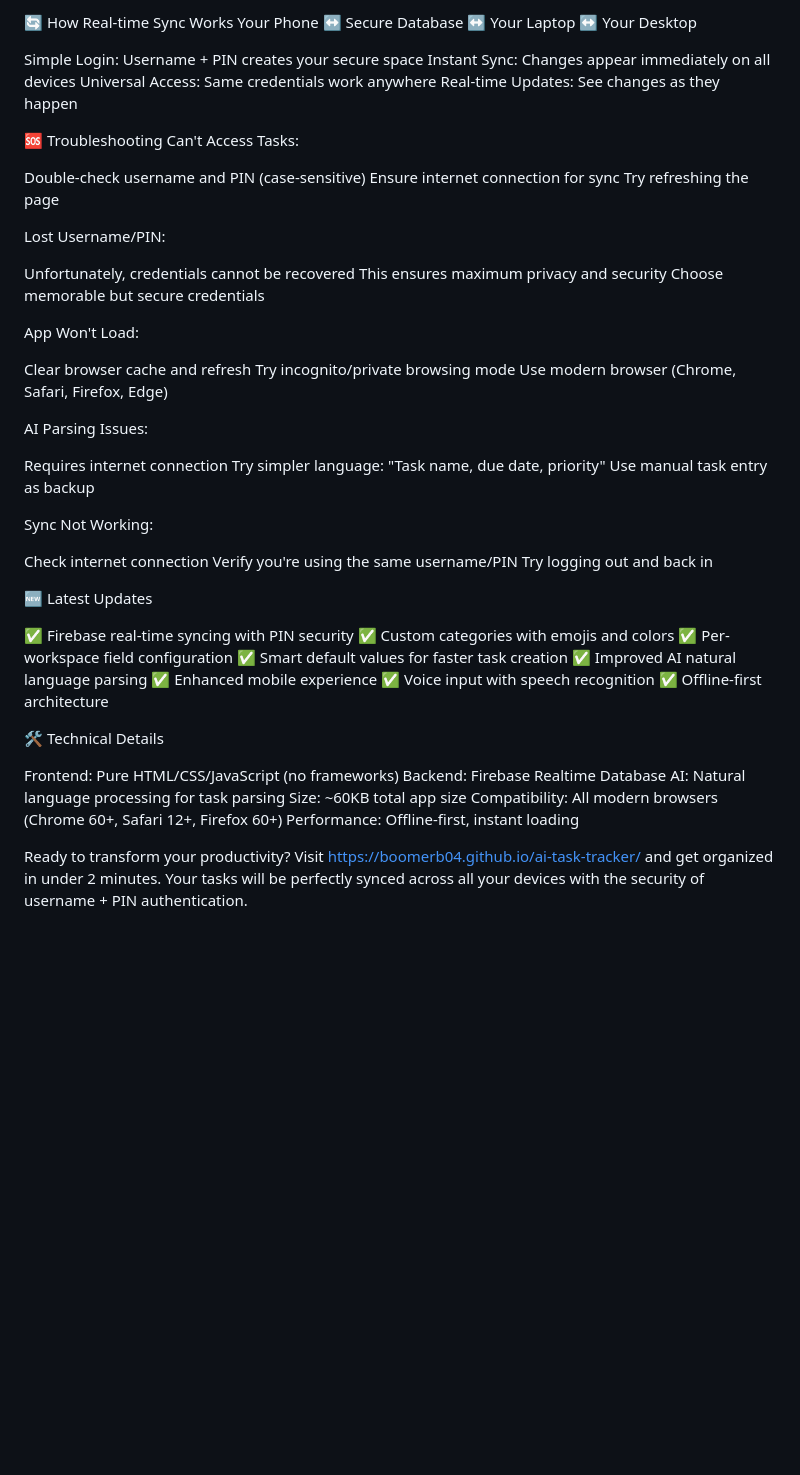
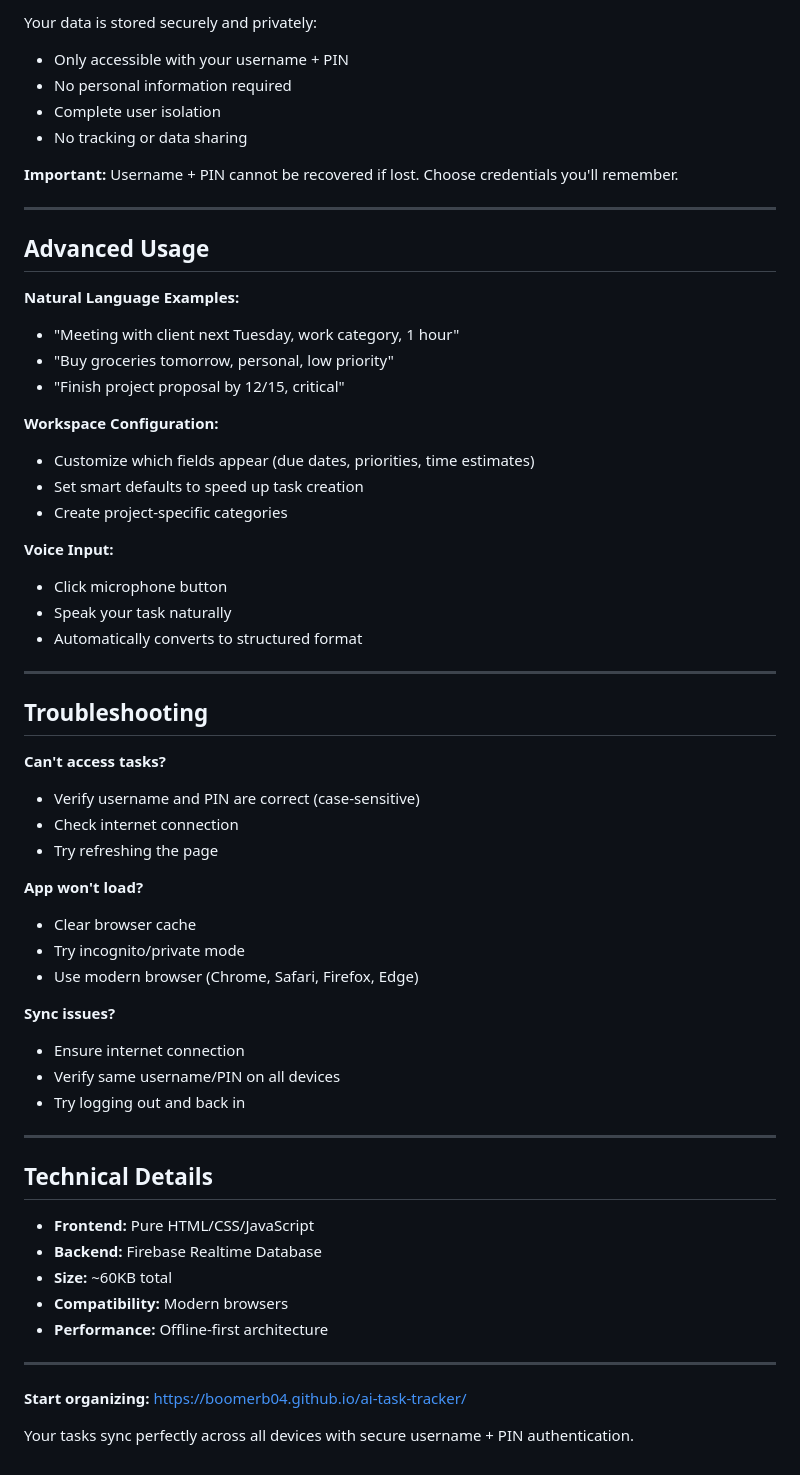
Before and after one commit to BoomerB04/ai-task-tracker, a Markdown page: README.md, the part around the change printed below. Rendered like a GitHub page; blank space fills up the shorter version.

```diff
--- a/README.md
+++ b/README.md
@@ -100,64 +74,62 @@ Automatically converts to structured task
 
-🔄 How Real-time Sync Works
-Your Phone ↔️ Secure Database ↔️ Your Laptop ↔️ Your Desktop
+Your data is stored securely and privately:
+- Only accessible with your username + PIN
+- No personal information required
+- Complete user isolation
+- No tracking or data sharing
 
-Simple Login: Username + PIN creates your secure space
-Instant Sync: Changes appear immediately on all devices
-Universal Access: Same credentials work anywhere
-Real-time Updates: See changes as they happen
+**Important:** Username + PIN cannot be recovered if lost. Choose credentials you'll remember.
 
-🆘 Troubleshooting
-Can't Access Tasks:
+---
 
-Double-check username and PIN (case-sensitive)
-Ensure internet connection for sync
-Try refreshing the page
+## Advanced Usage
 
-Lost Username/PIN:
+**Natural Language Examples:**
+- "Meeting with client next Tuesday, work category, 1 hour"
+- "Buy groceries tomorrow, personal, low priority"
+- "Finish project proposal by 12/15, critical"
 
-Unfortunately, credentials cannot be recovered
-This ensures maximum privacy and security
-Choose memorable but secure credentials
+**Workspace Configuration:**
+- Customize which fields appear (due dates, priorities, time estimates)
+- Set smart defaults to speed up task creation
+- Create project-specific categories
 
-App Won't Load:
+**Voice Input:**
+- Click microphone button
+- Speak your task naturally
+- Automatically converts to structured format
 
-Clear browser cache and refresh
-Try incognito/private browsing mode
-Use modern browser (Chrome, Safari, Firefox, Edge)
+---
 
-AI Parsing Issues:
+## Troubleshooting
 
-Requires internet connection
-Try simpler language: "Task name, due date, priority"
-Use manual task entry as backup
+**Can't access tasks?**
+- Verify username and PIN are correct (case-sensitive)
+- Check internet connection
+- Try refreshing the page
 
-Sync Not Working:
+**App won't load?**
+- Clear browser cache
+- Try incognito/private mode
+- Use modern browser (Chrome, Safari, Firefox, Edge)
 
-Check internet connection
-Verify you're using the same username/PIN
-Try logging out and back in
+**Sync issues?**
+- Ensure internet connection
+- Verify same username/PIN on all devices
+- Try logging out and back in
 
-🆕 Latest Updates
+---
 
-✅ Firebase real-time syncing with PIN security
-✅ Custom categories with emojis and colors
-✅ Per-workspace field configuration
-✅ Smart default values for faster task creation
-✅ Improved AI natural language parsing
-✅ Enhanced mobile experience
-✅ Voice input with speech recognition
-✅ Offline-first architecture
+## Technical Details
 
-🛠️ Technical Details
+- **Frontend:** Pure HTML/CSS/JavaScript
+- **Backend:** Firebase Realtime Database
+- **Size:** ~60KB total
+- **Compatibility:** Modern browsers
+- **Performance:** Offline-first architecture
 
-Frontend: Pure HTML/CSS/JavaScript (no frameworks)
-Backend: Firebase Realtime Database
-AI: Natural language processing for task parsing
-Size: ~60KB total app size
-Compatibility: All modern browsers (Chrome 60+, Safari 12+, Firefox 60+)
-Performance: Offline-first, instant loading
+---
 
+**Start organizing:** https://boomerb04.github.io/ai-task-tracker/
 
-Ready to transform your productivity?
-Visit https://boomerb04.github.io/ai-task-tracker/ and get organized in under 2 minutes.
-Your tasks will be perfectly synced across all your devices with the security of username + PIN authentication.
+Your tasks sync perfectly across all devices with secure username + PIN authentication.
```
Also changed, not shown: other parts of README.md (+52 -78 lines).
